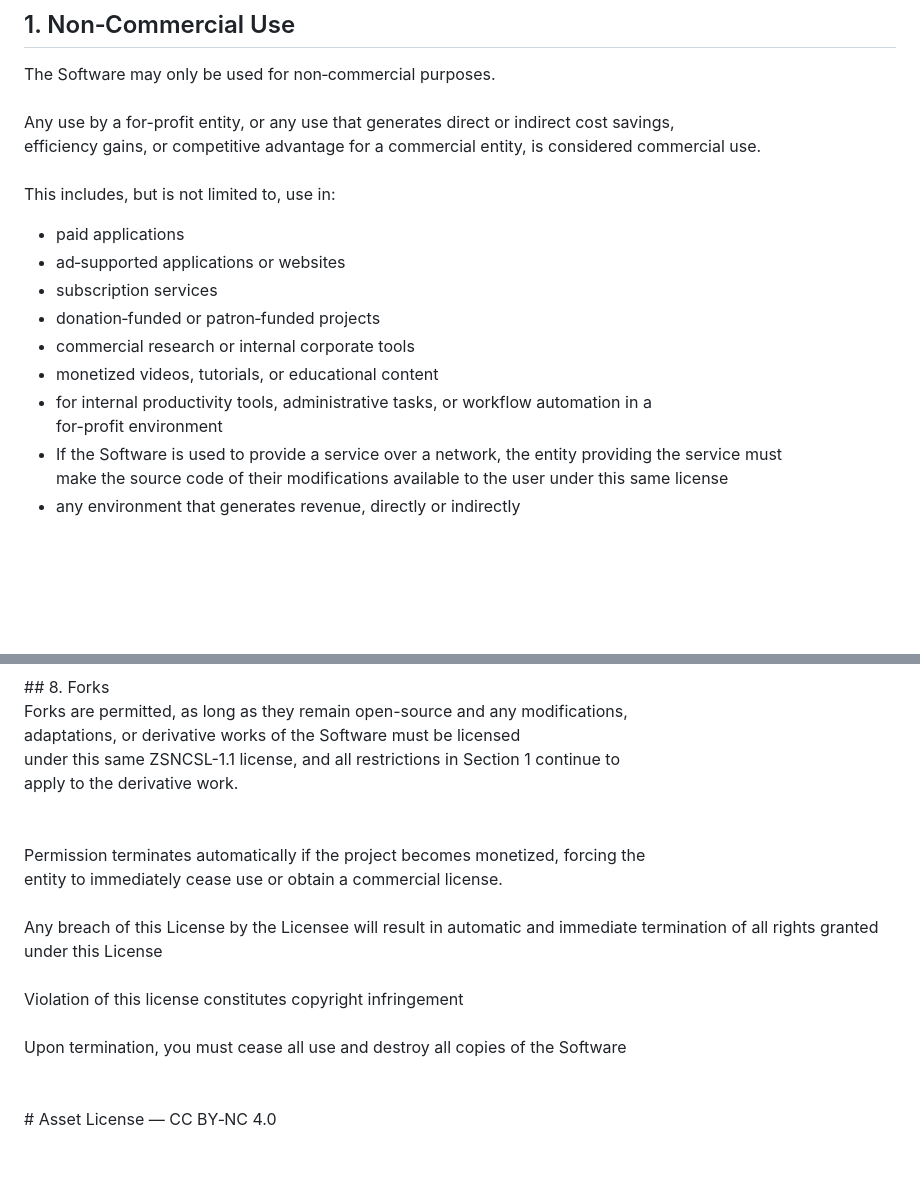
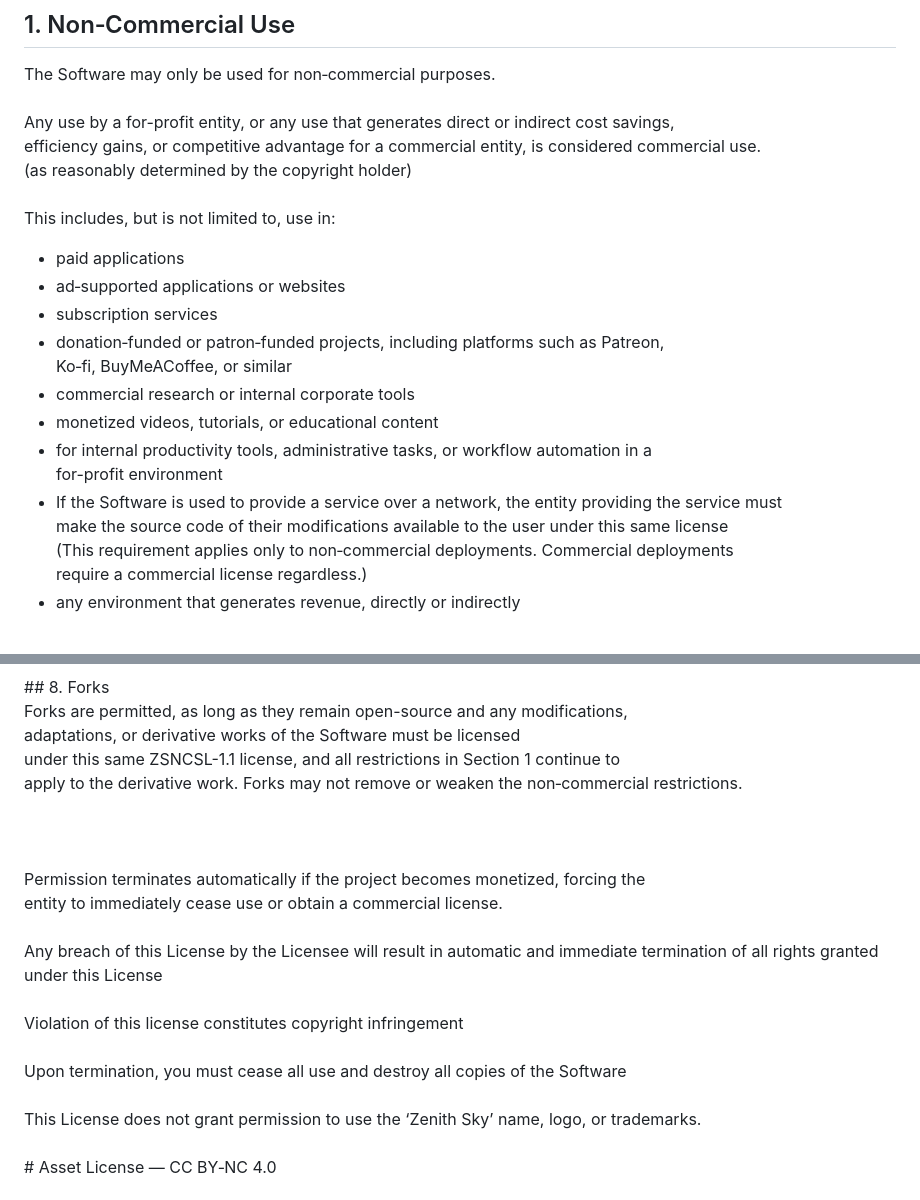
Before and after one commit to astronomystuff/Zenith-Sky, a Markdown page: LICENSE.md, 2 parts joined by grey strips. Drawn GitHub-style; blank space fills up the shorter version.

Commit message:
Update LICENSE.md with clearer usage terms
Clarified non-commercial use restrictions and added termination conditions for monetization.

```diff
--- a/LICENSE.md
+++ b/LICENSE.md
@@ -10,18 +10,22 @@ The Software may only be used for non‑commercial purposes.<br>
 <br>
 Any use by a for-profit entity, or any use that generates direct or indirect cost savings, <br>
 efficiency gains, or competitive advantage for a commercial entity, is considered commercial use.<br>
+(as reasonably determined by the copyright holder) <br>
 <br>
 This includes, but is not limited to, use in:<br>
 - paid applications<br>
 - ad‑supported applications or websites<br>
 - subscription services<br>
-- donation‑funded or patron‑funded projects<br>
+- donation‑funded or patron‑funded projects, including platforms such as Patreon, <br>
+Ko‑fi, BuyMeACoffee, or similar<br>
 - commercial research or internal corporate tools<br>
 - monetized videos, tutorials, or educational content<br>
 - for internal productivity tools, administrative tasks, or workflow automation in a <br>
 for-profit environment<br>
 - If the Software is used to provide a service over a network, the entity providing the service must<br>
 make the source code of their modifications available to the user under this same license<br>
+(This requirement applies only to non‑commercial deployments. Commercial deployments <br>
+require a commercial license regardless.) <br>
 - any environment that generates revenue, directly or indirectly<br>
 <br>
 ## 2. Allowed Uses<br>
@@ -56,7 +60,8 @@ use begins. Continued use without a license is a breach of copyright<br>
 Forks are permitted, as long as they remain open-source and any modifications, <br>
 adaptations, or derivative works of the Software must be licensed<br>
 under this same ZSNCSL-1.1 license, and all restrictions in Section 1 continue to<br>
-apply to the derivative work.<br>
+apply to the derivative work. Forks may not remove or weaken the non‑commercial restrictions.<br>
+<br>
 <br>
 <br>
 Permission terminates automatically if the project becomes monetized, forcing the <br>
@@ -68,6 +73,7 @@ Violation of this license constitutes copyright infringement <br>
 <br>
 Upon termination, you must cease all use and destroy all copies of the Software <br>
 <br>
+This License does not grant permission to use the ‘Zenith Sky’ name, logo, or trademarks.<br>
 <br>
 # Asset License — CC BY‑NC 4.0<br>
 <br>
```
